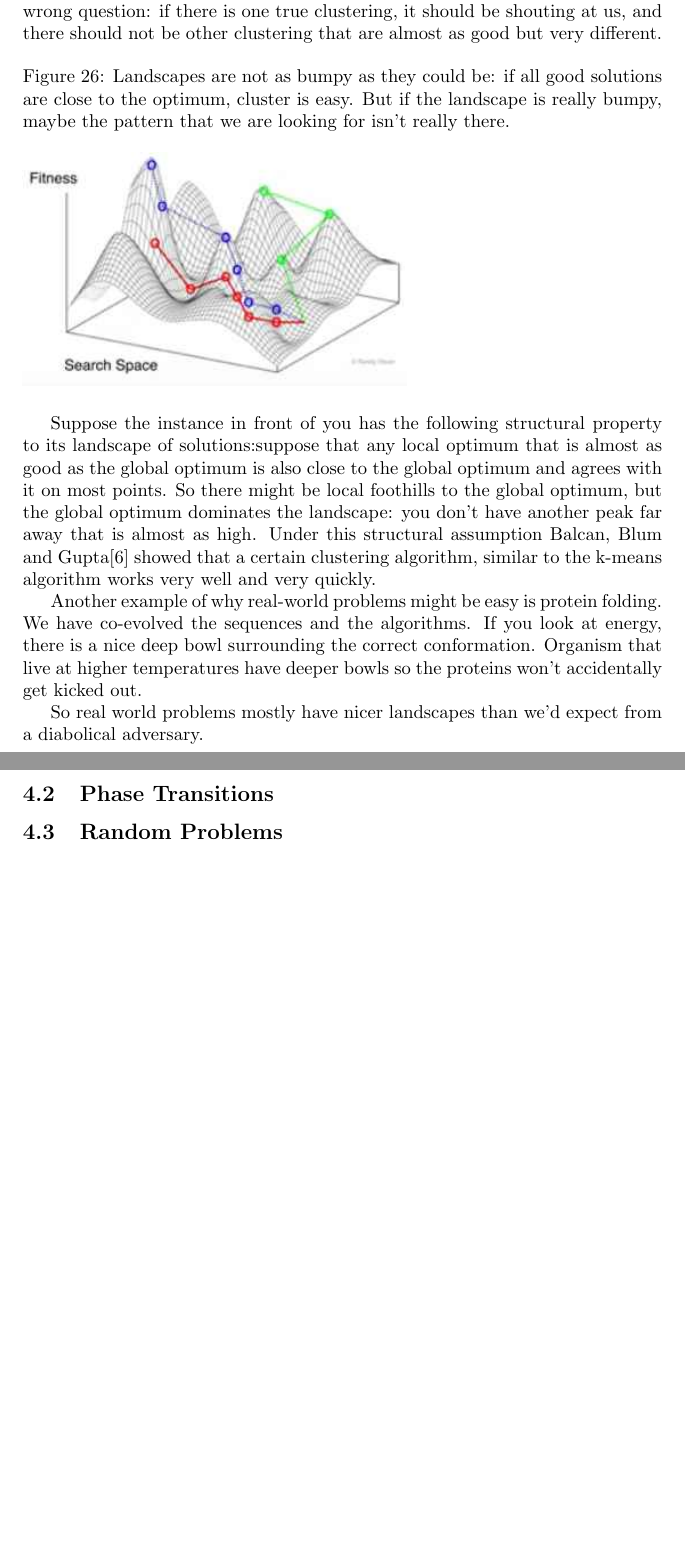
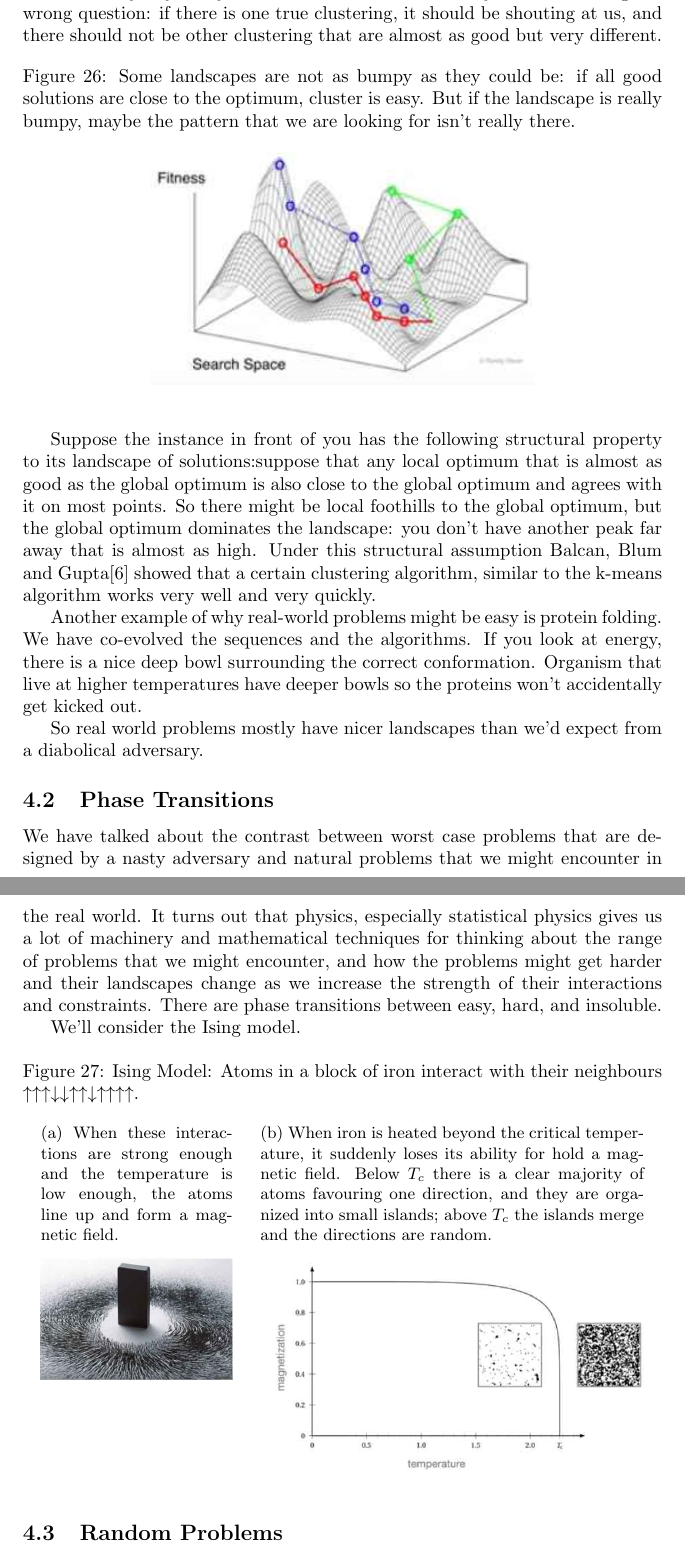
Before and after one commit to weka511/complexity, a LaTeX paper (computations/computations.tex): two parts of pages 26 and 27 of 28 before the commit and two parts of pages 26 and 27 of 29 after it, joined at a grey line, cut so that both start at the same text, the shorter picture padded with empty space. Compiled offline with pdfLaTeX.

Commit message:
Lecture 4.2

```diff
--- a/computations/computations.tex
+++ b/computations/computations.tex
@@ -749,8 +749,10 @@ Some real world problems are easy because of the structure of the landscape.
 If you define clustering as optimization it is a hard problem, but it is one we solve every day. Why? Because of local minima. Maybe we are asking the wrong question: if there is one true clustering, it should be shouting at us, and there should not be other clustering that are almost as good but very different.
 
 \begin{figure}[H]
-	\caption{Landscapes are not as bumpy as they could be: if all good solutions are close to the optimum, cluster is easy. But if the landscape is really bumpy, maybe the pattern that we are looking for isn't really there.}\label{fig:rw-problems-easy}
-	\includegraphics[width=0.6\textwidth]{rw-problems-easy}
+	\begin{center}
+		\caption[Some landscapes are not as bumpy as they could be]{Some landscapes are not as bumpy as they could be: if all good solutions are close to the optimum, cluster is easy. But if the landscape is really bumpy, maybe the pattern that we are looking for isn't really there.}\label{fig:rw-problems-easy}
+		\includegraphics[width=0.6\textwidth]{rw-problems-easy}
+	\end{center}
 \end{figure}
 
 Suppose the instance in front of you has the following structural property to its landscape of solutions:suppose that any local optimum that is almost as good as the global optimum is also close to the global optimum and agrees with it on most points. So there might be local foothills to the global optimum, but the global optimum dominates the landscape: you don't have another peak far away that is almost as high. Under this structural assumption Balcan, Blum and Gupta\cite{balcan2013clustering} showed that a certain clustering algorithm, similar to the k-means algorithm works very well and very quickly.
@@ -760,6 +762,26 @@ Another example of why real-world problems might be easy is protein folding. We
 So real world problems mostly have nicer landscapes than we'd expect from a diabolical adversary.
 
 \subsection{Phase Transitions}
+
+We have talked about the contrast between worst case problems that are designed by a nasty adversary and natural problems that we might encounter in the real world. It turns out that physics, especially statistical physics gives us a lot of machinery and mathematical techniques for thinking about the range of problems that we might encounter, and how the problems might get harder and their landscapes change as we increase the strength of their interactions and constraints. There are phase transitions between easy, hard, and insoluble.
+
+We'll consider the Ising model.
+
+\begin{figure}[H]
+	\begin{center}
+		\caption[Ising Model: Atoms in a block of iron interact with their neighbours]{Ising Model: Atoms in a block of iron interact with their neighbours $\uparrow\uparrow\uparrow\downarrow\downarrow\uparrow\uparrow\downarrow\uparrow\uparrow\uparrow\uparrow$.}
+		\begin{subfigure}[t]{0.3\textwidth}
+			\caption{When these interactions are strong enough and the temperature is low enough, the atoms line up and form a magnetic field.}
+			\includegraphics[width=\textwidth]{permanent-magnet}
+		\end{subfigure}
+		\;\;\;
+		\begin{subfigure}[t]{0.6\textwidth}
+			\caption{When iron is heated beyond the critical temperature, it suddenly loses its ability for hold a magnetic field. Below $T_c$ there is a clear majority of atoms favouring one direction, and they are organized into small islands; above $T_c$ the islands merge and the directions are random.}
+			\includegraphics[width=\textwidth]{curie-temperature}
+		\end{subfigure}
+	\end{center}
+\end{figure}
+
 
 \subsection{Random Problems}
 
```
Also changed, not shown: computations/figs/curie-temperature.jpg (added), computations/figs/permanent-magnet.jpg (added), computations/computations.tex (1 more changed lines).
